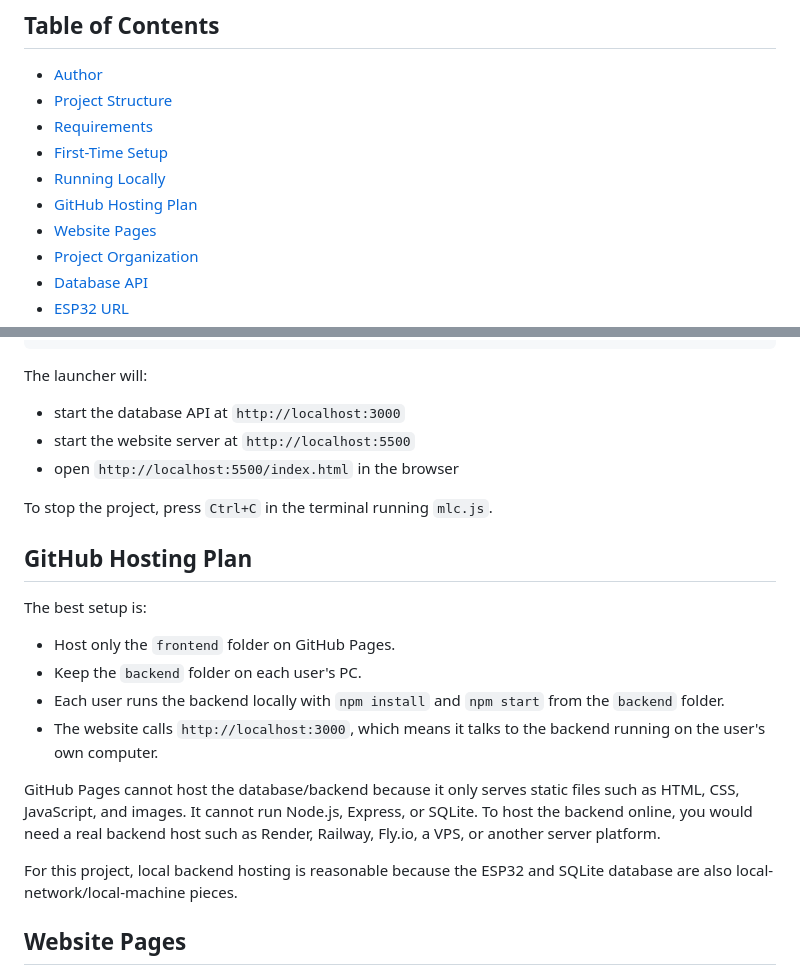
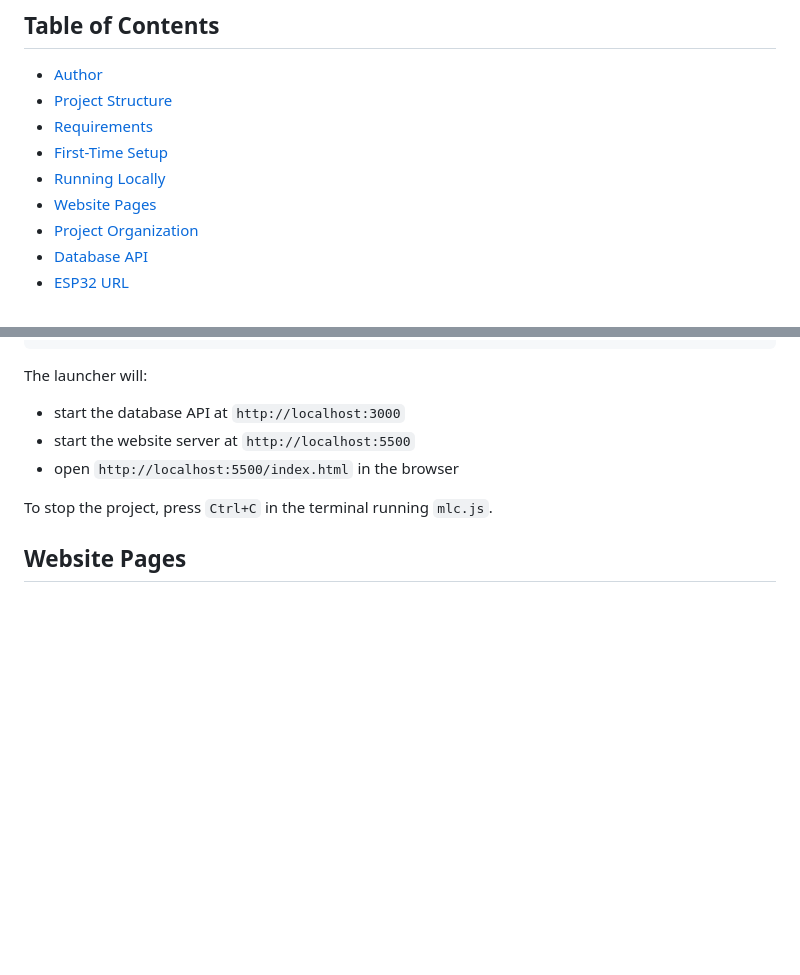
Before and after one commit to Fardin91/MLC, a Markdown page: README.md, 2 parts joined by grey strips. Drawn GitHub-style; blank space fills up the shorter version.

```diff
--- a/README.md
+++ b/README.md
@@ -15,7 +15,6 @@ This README focuses mainly on launching and understanding the frontend/backend s
 - [Requirements](#requirements)
 - [First-Time Setup](#first-time-setup)
 - [Running Locally](#running-locally)
-- [GitHub Hosting Plan](#github-hosting-plan)
 - [Website Pages](#website-pages)
 - [Project Organization](#project-organization)
 - [Database API](#database-api)
@@ -99,19 +98,6 @@ The launcher will:
 - open `http://localhost:5500/index.html` in the browser
 
 To stop the project, press `Ctrl+C` in the terminal running `mlc.js`.
-
-## GitHub Hosting Plan
-
-The best setup is:
-
-- Host only the `frontend` folder on GitHub Pages.
-- Keep the `backend` folder on each user's PC.
-- Each user runs the backend locally with `npm install` and `npm start` from the `backend` folder.
-- The website calls `http://localhost:3000`, which means it talks to the backend running on the user's own computer.
-
-GitHub Pages cannot host the database/backend because it only serves static files such as HTML, CSS, JavaScript, and images. It cannot run Node.js, Express, or SQLite. To host the backend online, you would need a real backend host such as Render, Railway, Fly.io, a VPS, or another server platform.
-
-For this project, local backend hosting is reasonable because the ESP32 and SQLite database are also local-network/local-machine pieces.
 
 ## Website Pages
 
```
